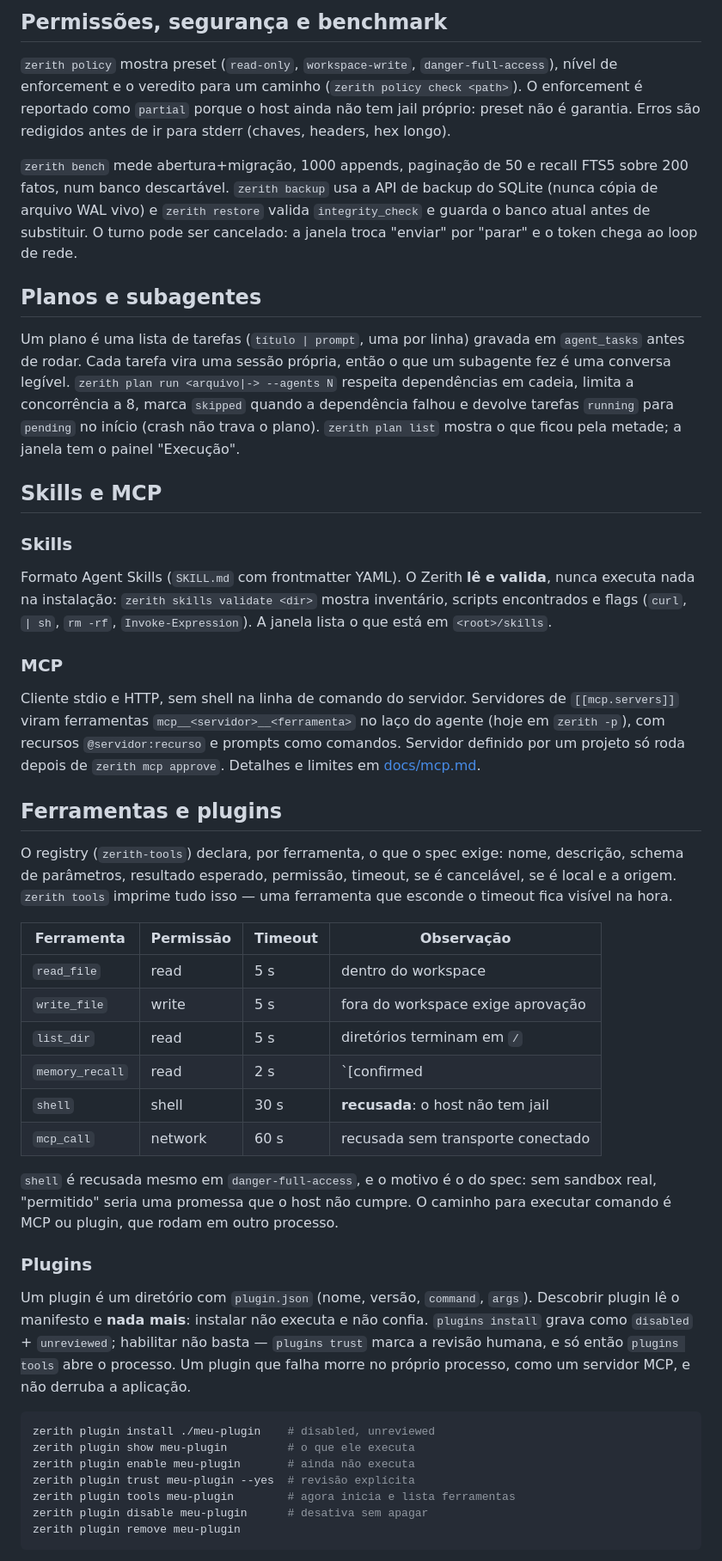
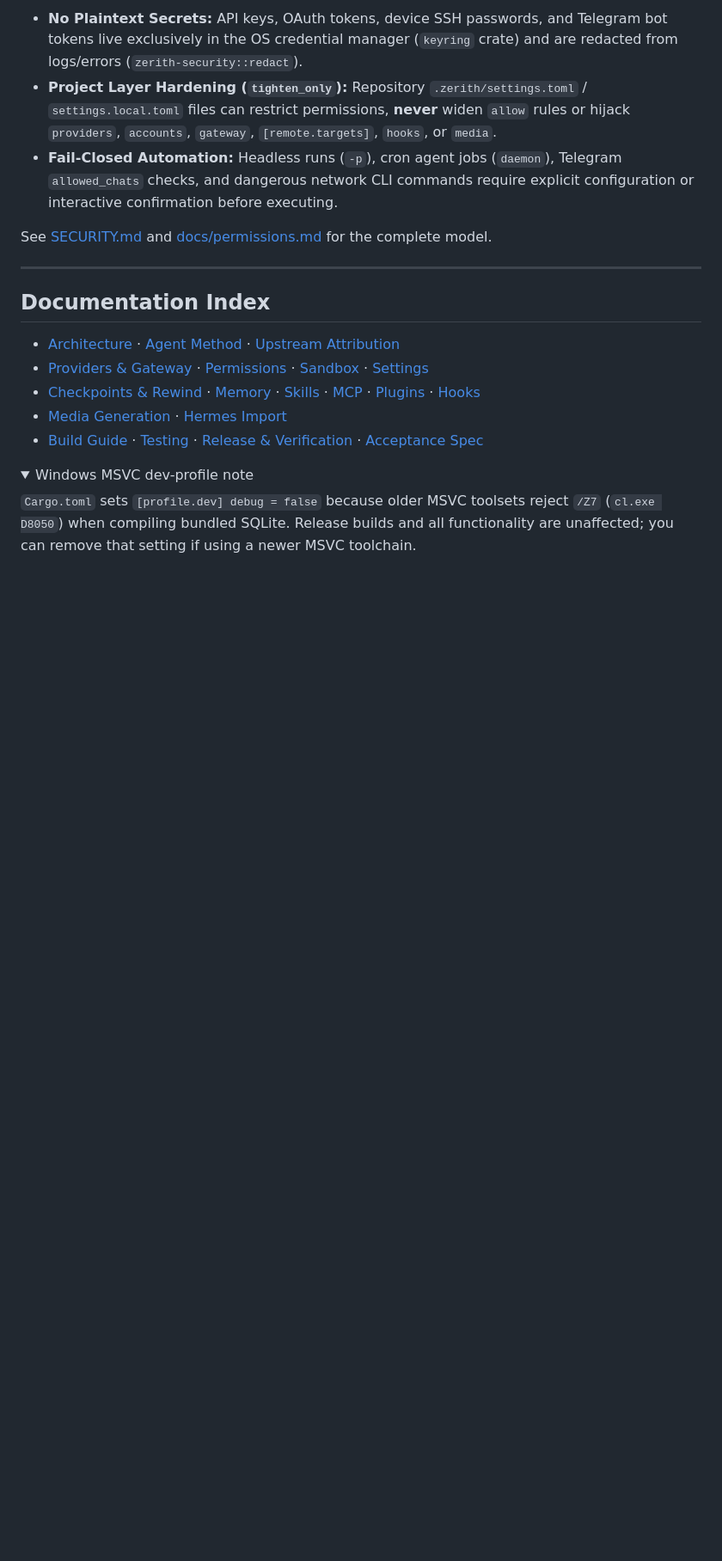
Before and after one commit to Mistertelecom/zerith, a Markdown page: README.md, the part around one of its changes. Shown at 86% size. Drawn GitHub-style; folded sections open; blank space fills up the shorter version.

````diff
--- a/README.md
+++ b/README.md
@@ -110,81 +223,22 @@ credencial que ele nem pede. Detalhes do gateway, cotas e Token Saver estão em
 
-## Permissões, segurança e benchmark
+- **No Plaintext Secrets:** API keys, OAuth tokens, device SSH passwords, and Telegram bot tokens live exclusively in the OS credential manager (`keyring` crate) and are redacted from logs/errors (`zerith-security::redact`).
+- **Project Layer Hardening (`tighten_only`):** Repository `.zerith/settings.toml` / `settings.local.toml` files can restrict permissions, **never** widen `allow` rules or hijack `providers`, `accounts`, `gateway`, `[remote.targets]`, `hooks`, or `media`.
+- **Fail-Closed Automation:** Headless runs (`-p`), cron agent jobs (`daemon`), Telegram `allowed_chats` checks, and dangerous network CLI commands require explicit configuration or interactive confirmation before executing.
 
-`zerith policy` mostra preset (`read-only`, `workspace-write`,
-`danger-full-access`), nível de enforcement e o veredito para um caminho
-(`zerith policy check <path>`). O enforcement é reportado como `partial`
-porque o host ainda não tem jail próprio: preset não é garantia. Erros são
-redigidos antes de ir para stderr (chaves, headers, hex longo).
+See [SECURITY.md](SECURITY.md) and [docs/permissions.md](docs/permissions.md) for the complete model.
 
-`zerith bench` mede abertura+migração, 1000 appends, paginação de 50 e recall
-FTS5 sobre 200 fatos, num banco descartável. `zerith backup` usa a API de
-backup do SQLite (nunca cópia de arquivo WAL vivo) e `zerith restore` valida
-`integrity_check` e guarda o banco atual antes de substituir. O turno pode ser
-cancelado: a janela troca "enviar" por "parar" e o token chega ao loop de rede.
+---
 
-## Planos e subagentes
+## Documentation Index
 
-Um plano é uma lista de tarefas (`título | prompt`, uma por linha) gravada em
-`agent_tasks` antes de rodar. Cada tarefa vira uma sessão própria, então o que
-um subagente fez é uma conversa legível. `zerith plan run <arquivo|-> --agents N`
-respeita dependências em cadeia, limita a concorrência a 8, marca `skipped`
-quando a dependência falhou e devolve tarefas `running` para `pending` no
-início (crash não trava o plano). `zerith plan list` mostra o que ficou pela
-metade; a janela tem o painel "Execução".
+- [Architecture](ARCHITECTURE.md) · [Agent Method](docs/agent-method.md) · [Upstream Attribution](UPSTREAMS.md)
+- [Providers & Gateway](docs/providers.md) · [Permissions](docs/permissions.md) · [Sandbox](docs/sandbox.md) · [Settings](docs/settings.md)
+- [Checkpoints & Rewind](docs/checkpoints.md) · [Memory](docs/memory.md) · [Skills](docs/skills.md) · [MCP](docs/mcp.md) · [Plugins](docs/plugins.md) · [Hooks](docs/hooks.md)
+- [Media Generation](docs/media.md) · [Hermes Import](docs/hermes-import.md)
+- [Build Guide](docs/build.md) · [Testing](docs/testing.md) · [Release & Verification](docs/release.md) · [Acceptance Spec](docs/aceite.md)
 
-## Skills e MCP
+<details>
+<summary>Windows MSVC dev-profile note</summary>
 
-### Skills
+`Cargo.toml` sets `[profile.dev] debug = false` because older MSVC toolsets reject `/Z7` (`cl.exe D8050`) when compiling bundled SQLite. Release builds and all functionality are unaffected; you can remove that setting if using a newer MSVC toolchain.
 
-Formato Agent Skills (`SKILL.md` com frontmatter YAML). O Zerith **lê e
-valida**, nunca executa nada na instalação: `zerith skills validate <dir>`
-mostra inventário, scripts encontrados e flags (`curl`, `| sh`, `rm -rf`,
-`Invoke-Expression`). A janela lista o que está em `<root>/skills`.
-
-### MCP
-
-Cliente stdio e HTTP, sem shell na linha de comando do servidor. Servidores de
-`[[mcp.servers]]` viram ferramentas `mcp__<servidor>__<ferramenta>` no laço do
-agente (hoje em `zerith -p`), com recursos `@servidor:recurso` e prompts como
-comandos. Servidor definido por um projeto só roda depois de
-`zerith mcp approve`. Detalhes e limites em [docs/mcp.md](docs/mcp.md).
-
-## Ferramentas e plugins
-
-O registry (`zerith-tools`) declara, por ferramenta, o que o spec exige:
-nome, descrição, schema de parâmetros, resultado esperado, permissão,
-timeout, se é cancelável, se é local e a origem. `zerith tools` imprime tudo
-isso — uma ferramenta que esconde o timeout fica visível na hora.
-
-| Ferramenta | Permissão | Timeout | Observação |
-| --- | --- | --- | --- |
-| `read_file` | read | 5 s | dentro do workspace |
-| `write_file` | write | 5 s | fora do workspace exige aprovação |
-| `list_dir` | read | 5 s | diretórios terminam em `/` |
-| `memory_recall` | read | 2 s | `[confirmed|inferred] texto` |
-| `shell` | shell | 30 s | **recusada**: o host não tem jail |
-| `mcp_call` | network | 60 s | recusada sem transporte conectado |
-
-`shell` é recusada mesmo em `danger-full-access`, e o motivo é o do spec: sem
-sandbox real, "permitido" seria uma promessa que o host não cumpre. O caminho
-para executar comando é MCP ou plugin, que rodam em outro processo.
-
-### Plugins
-
-Um plugin é um diretório com `plugin.json` (nome, versão, `command`, `args`).
-Descobrir plugin lê o manifesto e **nada mais**: instalar não executa e não
-confia. `plugins install` grava como `disabled` + `unreviewed`; habilitar não
-basta — `plugins trust` marca a revisão humana, e só então `plugins tools`
-abre o processo. Um plugin que falha morre no próprio processo, como um
-servidor MCP, e não derruba a aplicação.
-
-```bash
-zerith plugin install ./meu-plugin    # disabled, unreviewed
-zerith plugin show meu-plugin         # o que ele executa
-zerith plugin enable meu-plugin       # ainda não executa
-zerith plugin trust meu-plugin --yes  # revisão explícita
-zerith plugin tools meu-plugin        # agora inicia e lista ferramentas
-zerith plugin disable meu-plugin      # desativa sem apagar
-zerith plugin remove meu-plugin
-```
-
````
Also changed, not shown: other parts of README.md (+198 -170 lines), docs/img/chat.png (added), docs/img/memory.png (added), docs/img/routing.png (added), docs/img/skills.png (added).
